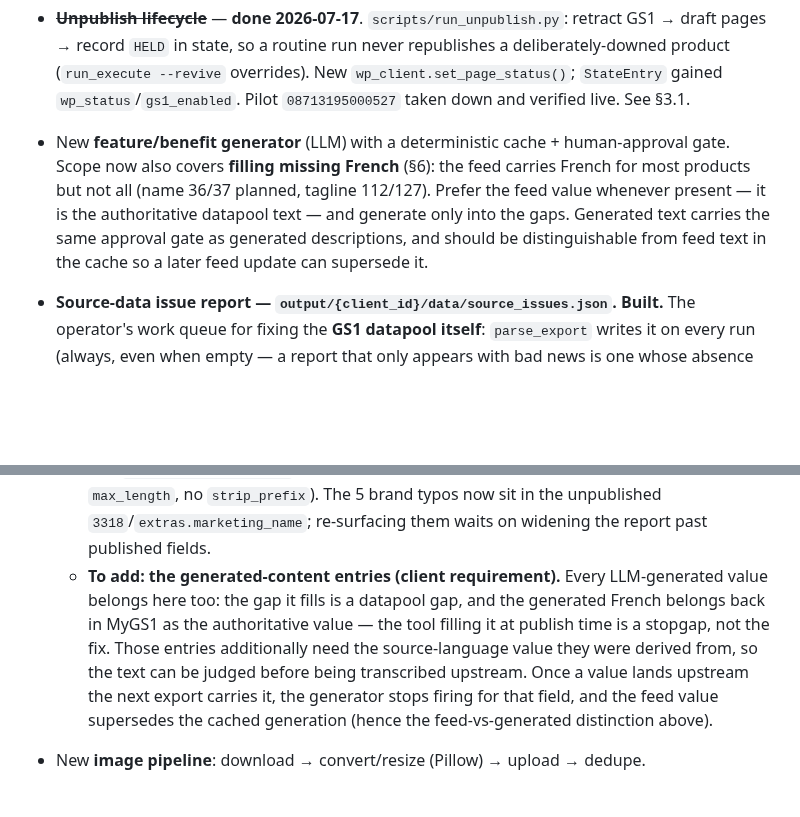
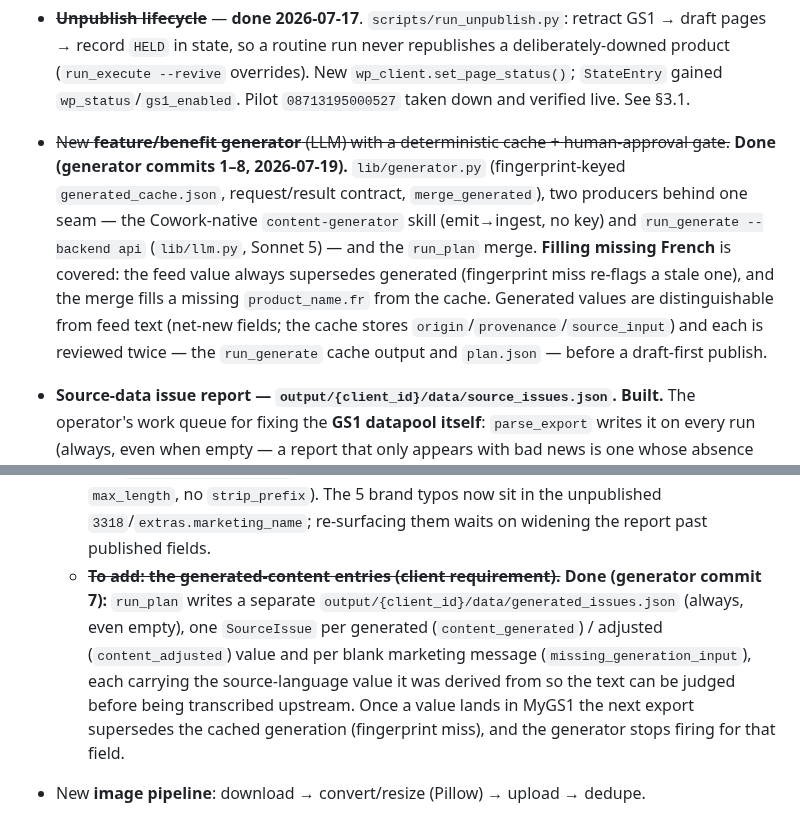
Before and after one commit to NextGenDataLead/gs1-product-link, a Markdown page: docs/clients/noviplast-page-adapter.md, 2 parts joined by grey strips. Rendered like a GitHub page; blank space fills up the shorter version.

```diff
--- a/docs/clients/noviplast-page-adapter.md
+++ b/docs/clients/noviplast-page-adapter.md
@@ -481,12 +497,15 @@ source — the filters survive updates to whatever registers them.
   draft pages → record `HELD` in state, so a routine run never republishes a deliberately-downed
   product (`run_execute --revive` overrides). New `wp_client.set_page_status()`; `StateEntry` gained
   `wp_status`/`gs1_enabled`. Pilot `08713195000527` taken down and verified live. See §3.1.
-- New **feature/benefit generator** (LLM) with a deterministic cache + human-approval gate. Scope now
-  also covers **filling missing French** (§6): the feed carries French for most products but not all
-  (name 36/37 planned, tagline 112/127). Prefer the feed value whenever present — it is the
-  authoritative datapool text — and generate only into the gaps. Generated text carries the same
-  approval gate as generated descriptions, and should be distinguishable from feed text in the cache
-  so a later feed update can supersede it.
+- ~~New **feature/benefit generator** (LLM) with a deterministic cache + human-approval gate.~~
+  **Done (generator commits 1–8, 2026-07-19).** `lib/generator.py` (fingerprint-keyed
+  `generated_cache.json`, request/result contract, `merge_generated`), two producers behind one
+  seam — the Cowork-native `content-generator` skill (emit→ingest, no key) and `run_generate
+  --backend api` (`lib/llm.py`, Sonnet 5) — and the `run_plan` merge. **Filling missing French** is
+  covered: the feed value always supersedes generated (fingerprint miss re-flags a stale one), and
+  the merge fills a missing `product_name.fr` from the cache. Generated values are distinguishable
+  from feed text (net-new fields; the cache stores `origin`/`provenance`/`source_input`) and each is
+  reviewed twice — the `run_generate` cache output and `plan.json` — before a draft-first publish.
 - **Source-data issue report — `output/{client_id}/data/source_issues.json`.** **Built.** The
   operator's work queue for fixing the **GS1 datapool itself**: `parse_export` writes it on every
   run (always, even when empty — a report that only appears with bad news is one whose absence you
@@ -503,13 +522,13 @@ source — the filters survive updates to whatever registers them.
     `brand_prefix_mismatch` retired with the tagline unwiring and the 3301 title (no `max_length`,
     no `strip_prefix`). The 5 brand typos now sit in the unpublished `3318`/`extras.marketing_name`;
     re-surfacing them waits on widening the report past published fields.
-  - **To add: the generated-content entries (client requirement).** Every LLM-generated value
-    belongs here too: the gap it fills is a datapool gap, and the generated French belongs back in
-    MyGS1 as the authoritative value — the tool filling it at publish time is a stopgap, not the
-    fix. Those entries additionally need the source-language value they were derived from, so the
-    text can be judged before being transcribed upstream. Once a value lands upstream the next
-    export carries it, the generator stops firing for that field, and the feed value supersedes the
-    cached generation (hence the feed-vs-generated distinction above).
+  - ~~**To add: the generated-content entries (client requirement).**~~ **Done (generator commit
+    7):** `run_plan` writes a separate `output/{client_id}/data/generated_issues.json` (always, even
+    empty), one `SourceIssue` per generated (`content_generated`) / adjusted (`content_adjusted`)
+    value and per blank marketing message (`missing_generation_input`), each carrying the
+    source-language value it was derived from so the text can be judged before being transcribed
+    upstream. Once a value lands in MyGS1 the next export supersedes the cached generation
+    (fingerprint miss), and the generator stops firing for that field.
 - New **image pipeline**: download → convert/resize (Pillow) → upload → dedupe.
 - ~~**Make `tests/integration/test_run_execute_staging.py` safe before it is ever run.**~~ **Done** —
   along with `test_wp_staging.py`, which had the same defect. Both now clean up in a `finally`, so a
```
Also changed, not shown: other parts of docs/clients/noviplast-page-adapter.md (+39 -23 lines), skills/flow-orchestrator/SKILL.md (+34 -18 lines).
